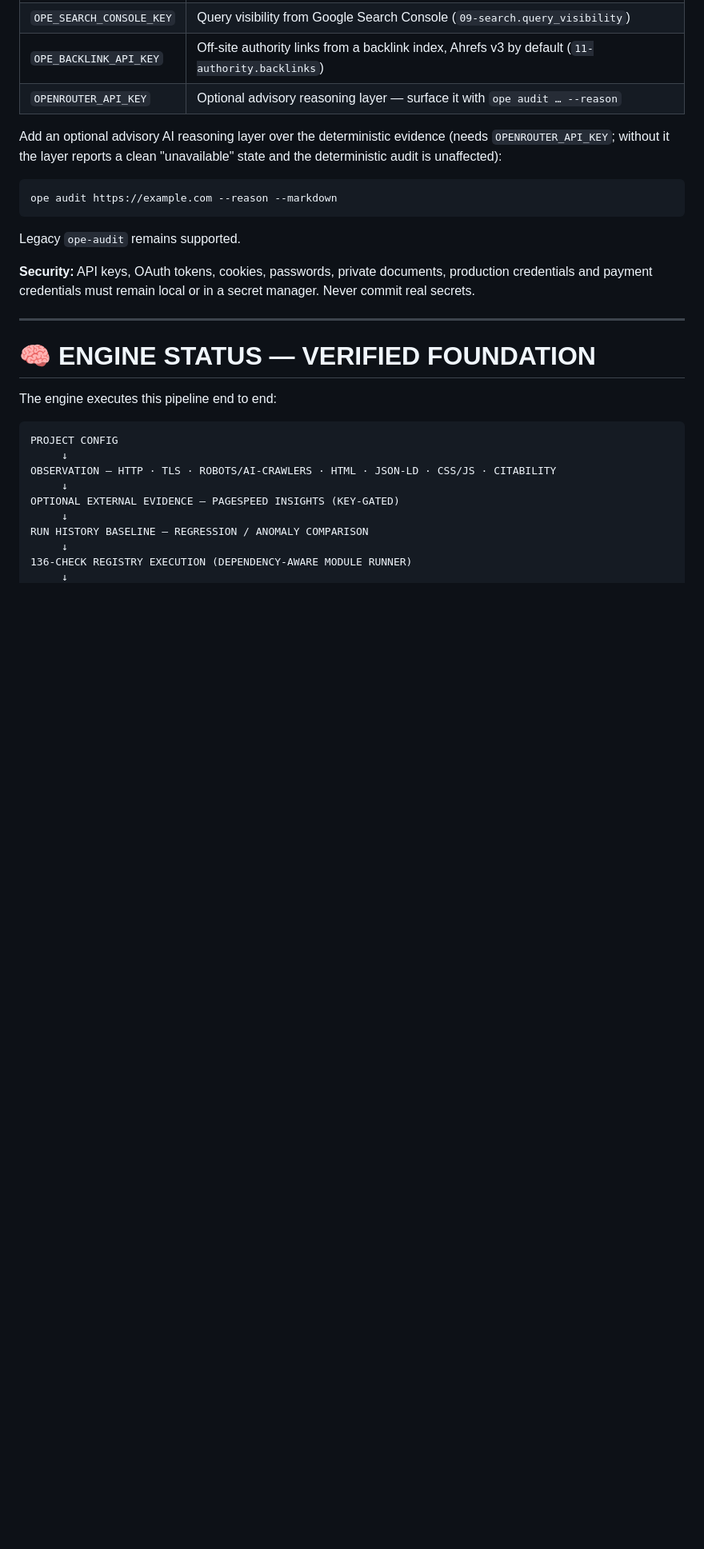
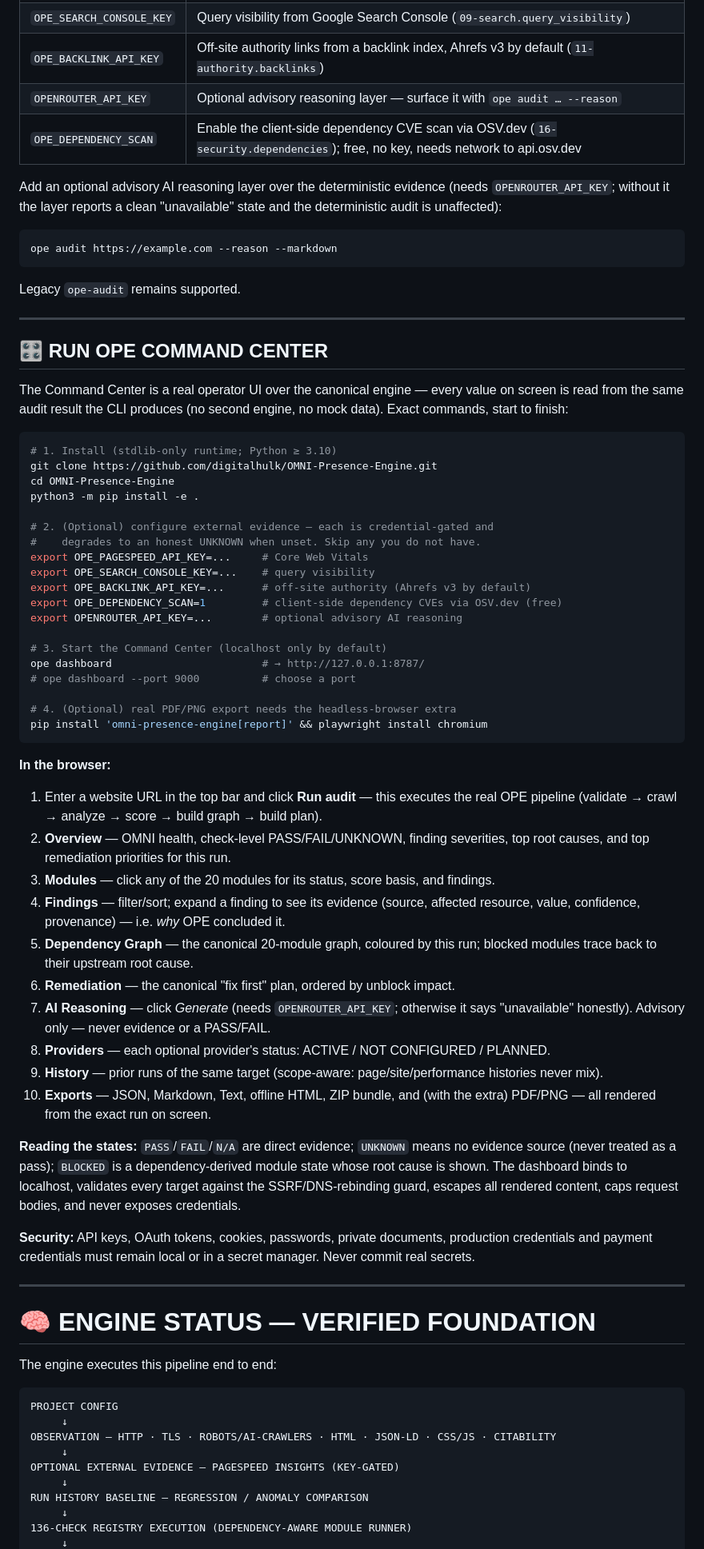
Before and after one commit to digitalhulk/OMNI-Presence-Engine, a Markdown page: README.md, the part around the change. Shown at 80% size. Rendered like a GitHub page; blank space fills up the shorter version.

Commit message:
docs: add RUN OPE COMMAND CENTER runbook + OSV env var in README
Adds an exact end-to-end operator runbook (install → optional provider config →
start dashboard → run audit → read each tab → exports), documents how to read
PASS/FAIL/UNKNOWN/BLOCKED, and states the localhost/SSRF/escaping/credential
security posture. Also lists OPE_DEPENDENCY_SCAN in the README env table.

Co-Authored-By: Claude Opus 4.8 <noreply@anthropic.com>
Claude-Session: https://claude.ai/code/session_013FdNgE5QbwiJEQoyBLzJsk

````diff
--- a/README.md
+++ b/README.md
@@ -77,6 +77,7 @@ Optional external evidence — set the environment variable and the matching che
 | `OPE_SEARCH_CONSOLE_KEY` | Query visibility from Google Search Console (`09-search.query_visibility`) |
 | `OPE_BACKLINK_API_KEY` | Off-site authority links from a backlink index, Ahrefs v3 by default (`11-authority.backlinks`) |
 | `OPENROUTER_API_KEY` | Optional advisory reasoning layer — surface it with `ope audit … --reason` |
+| `OPE_DEPENDENCY_SCAN` | Enable the client-side dependency CVE scan via OSV.dev (`16-security.dependencies`); free, no key, needs network to api.osv.dev |
 
 Add an optional advisory AI reasoning layer over the deterministic evidence (needs `OPENROUTER_API_KEY`; without it the layer reports a clean "unavailable" state and the deterministic audit is unaffected):
 
@@ -85,6 +86,61 @@ ope audit https://example.com --reason --markdown
 ```
 
 Legacy `ope-audit` remains supported.
+
+---
+
+## 🎛️ RUN OPE COMMAND CENTER
+
+The Command Center is a real operator UI over the canonical engine — every value
+on screen is read from the same audit result the CLI produces (no second engine,
+no mock data). Exact commands, start to finish:
+
+```bash
+# 1. Install (stdlib-only runtime; Python ≥ 3.10)
+git clone https://github.com/digitalhulk/OMNI-Presence-Engine.git
+cd OMNI-Presence-Engine
+python3 -m pip install -e .
+
+# 2. (Optional) configure external evidence — each is credential-gated and
+#    degrades to an honest UNKNOWN when unset. Skip any you do not have.
+export OPE_PAGESPEED_API_KEY=...     # Core Web Vitals
+export OPE_SEARCH_CONSOLE_KEY=...    # query visibility
+export OPE_BACKLINK_API_KEY=...      # off-site authority (Ahrefs v3 by default)
+export OPE_DEPENDENCY_SCAN=1         # client-side dependency CVEs via OSV.dev (free)
+export OPENROUTER_API_KEY=...        # optional advisory AI reasoning
+
+# 3. Start the Command Center (localhost only by default)
+ope dashboard                        # → http://127.0.0.1:8787/
+# ope dashboard --port 9000          # choose a port
+
+# 4. (Optional) real PDF/PNG export needs the headless-browser extra
+pip install 'omni-presence-engine[report]' && playwright install chromium
+```
+
+**In the browser:**
+1. Enter a website URL in the top bar and click **Run audit** — this executes the
+   real OPE pipeline (validate → crawl → analyze → score → build graph → build plan).
+2. **Overview** — OMNI health, check-level PASS/FAIL/UNKNOWN, finding severities,
+   top root causes, and top remediation priorities for this run.
+3. **Modules** — click any of the 20 modules for its status, score basis, and findings.
+4. **Findings** — filter/sort; expand a finding to see its evidence (source, affected
+   resource, value, confidence, provenance) — i.e. *why* OPE concluded it.
+5. **Dependency Graph** — the canonical 20-module graph, coloured by this run; blocked
+   modules trace back to their upstream root cause.
+6. **Remediation** — the canonical "fix first" plan, ordered by unblock impact.
+7. **AI Reasoning** — click *Generate* (needs `OPENROUTER_API_KEY`; otherwise it says
+   "unavailable" honestly). Advisory only — never evidence or a PASS/FAIL.
+8. **Providers** — each optional provider's status: ACTIVE / NOT CONFIGURED / PLANNED.
+9. **History** — prior runs of the same target (scope-aware: page/site/performance
+   histories never mix).
+10. **Exports** — JSON, Markdown, Text, offline HTML, ZIP bundle, and (with the extra)
+    PDF/PNG — all rendered from the exact run on screen.
+
+**Reading the states:** `PASS`/`FAIL`/`N/A` are direct evidence; `UNKNOWN` means no
+evidence source (never treated as a pass); `BLOCKED` is a dependency-derived module
+state whose root cause is shown. The dashboard binds to localhost, validates every
+target against the SSRF/DNS-rebinding guard, escapes all rendered content, caps
+request bodies, and never exposes credentials.
 
 **Security:** API keys, OAuth tokens, cookies, passwords, private documents, production credentials and payment credentials must remain local or in a secret manager. Never commit real secrets.
 
````
